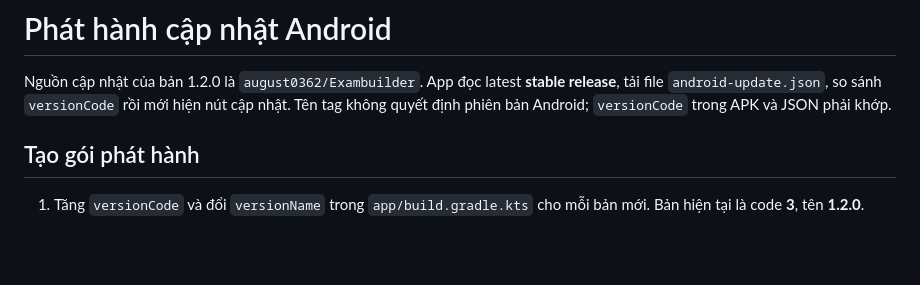
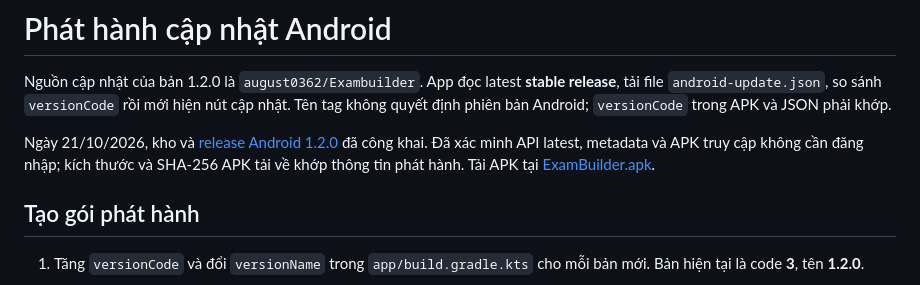
Before and after one commit to august0362/Exambuilder, a Markdown page: Exam builder for adr/ANDROID_UPDATES.md, the part around the change. GitHub-like rendering; blank space fills up the shorter version.

```diff
--- a/Exam builder for adr/ANDROID_UPDATES.md
+++ b/Exam builder for adr/ANDROID_UPDATES.md
@@ -1,6 +1,8 @@
 # Phát hành cập nhật Android
 
 Nguồn cập nhật của bản 1.2.0 là `august0362/Exambuilder`. App đọc latest **stable release**, tải file `android-update.json`, so sánh `versionCode` rồi mới hiện nút cập nhật. Tên tag không quyết định phiên bản Android; `versionCode` trong APK và JSON phải khớp.
+
+Ngày 21/10/2026, kho và [release Android 1.2.0](https://github.com/august0362/Exambuilder/releases/tag/android-v1.2.0) đã công khai. Đã xác minh API latest, metadata và APK truy cập không cần đăng nhập; kích thước và SHA-256 APK tải về khớp thông tin phát hành. Tải APK tại [ExamBuilder.apk](https://github.com/august0362/Exambuilder/releases/download/android-v1.2.0/ExamBuilder.apk).
 
 ## Tạo gói phát hành
 
```
Also changed, not shown: Exam builder for adr/README.md (+1 -1 lines).
